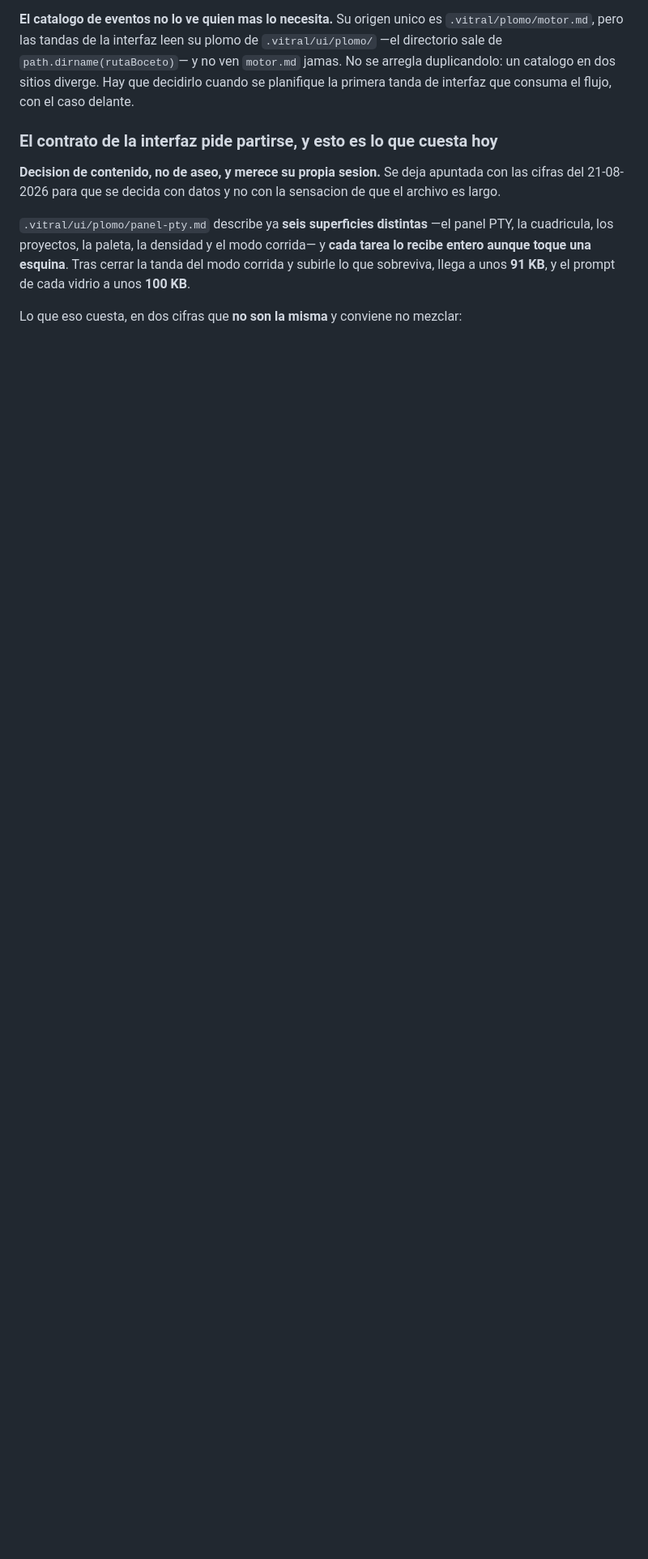
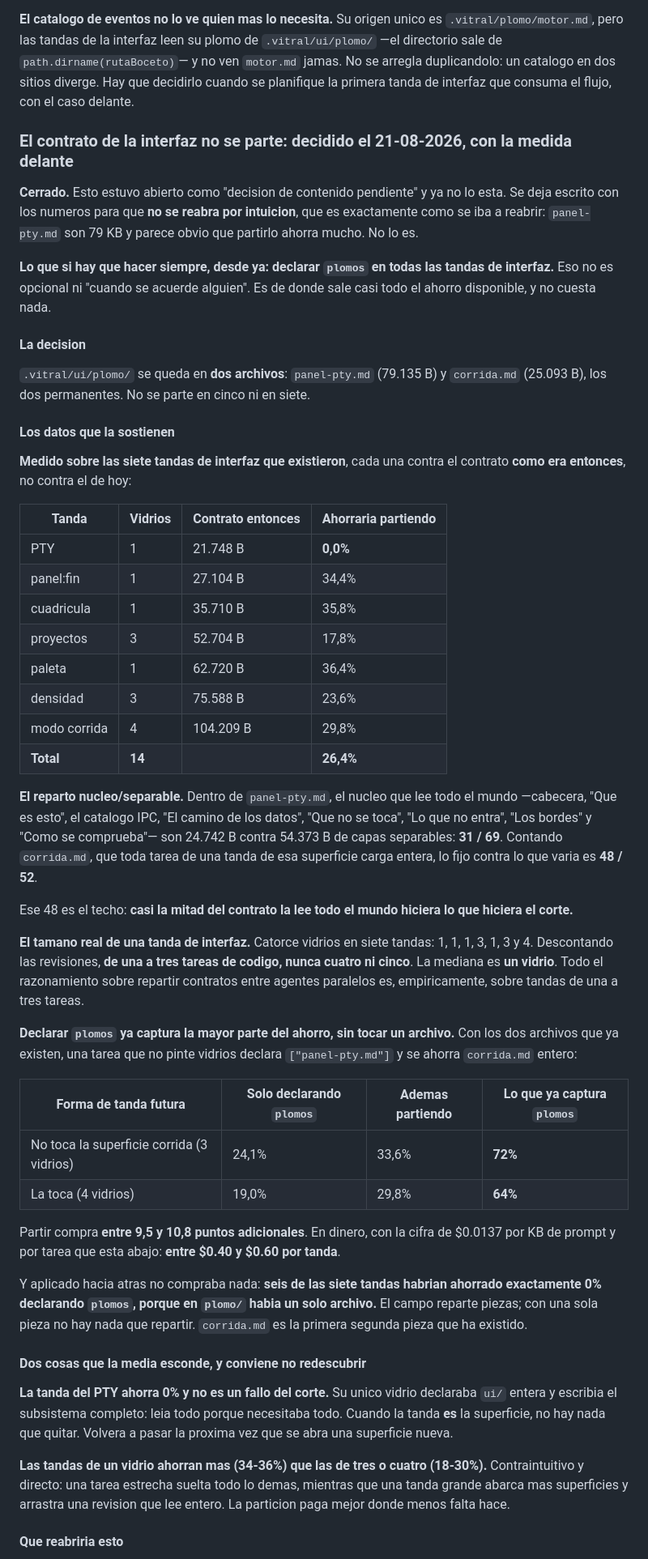
Before and after one commit to josevillah/Vitral, a Markdown page: .vitral/rumbo.md, the part around one of its changes. Shown at 81% size. GitHub-like rendering; blank space fills up the shorter version.

```diff
--- a/.vitral/rumbo.md
+++ b/.vitral/rumbo.md
@@ -116,16 +116,80 @@ contrato.
 que decidirlo cuando se planifique la primera tanda de interfaz que consuma el flujo,
 con el caso delante.
 
-### El contrato de la interfaz pide partirse, y esto es lo que cuesta hoy
+### El contrato de la interfaz no se parte: decidido el 21-08-2026, con la medida delante
 
-**Decision de contenido, no de aseo, y merece su propia sesion.** Se deja apuntada con
-las cifras del 21-08-2026 para que se decida con datos y no con la sensacion de que el
-archivo es largo.
+**Cerrado.** Esto estuvo abierto como "decision de contenido pendiente" y ya no lo esta.
+Se deja escrito con los numeros para que **no se reabra por intuicion**, que es
+exactamente como se iba a reabrir: `panel-pty.md` son 79 KB y parece obvio que partirlo
+ahorra mucho. No lo es.
 
-`.vitral/ui/plomo/panel-pty.md` describe ya **seis superficies distintas** —el panel
-PTY, la cuadricula, los proyectos, la paleta, la densidad y el modo corrida— y **cada
-tarea lo recibe entero aunque toque una esquina**. Tras cerrar la tanda del modo
-corrida y subirle lo que sobreviva, llega a unos **91 KB**, y el prompt de cada vidrio
-a unos **100 KB**.
+**Lo que si hay que hacer siempre, desde ya: declarar `plomos` en todas las tandas de
+interfaz.** Eso no es opcional ni "cuando se acuerde alguien". Es de donde sale casi
+todo el ahorro disponible, y no cuesta nada.
 
-Lo que eso cuesta, en dos cifras que **no son la misma** y conviene no mezclar:
+#### La decision
+
+`.vitral/ui/plomo/` se queda en **dos archivos**: `panel-pty.md` (79.135 B) y
+`corrida.md` (25.093 B), los dos permanentes. No se parte en cinco ni en siete.
+
+#### Los datos que la sostienen
+
+**Medido sobre las siete tandas de interfaz que existieron**, cada una contra el
+contrato **como era entonces**, no contra el de hoy:
+
+| Tanda | Vidrios | Contrato entonces | Ahorraria partiendo |
+|---|---|---|---|
+| PTY | 1 | 21.748 B | **0,0%** |
+| panel:fin | 1 | 27.104 B | 34,4% |
+| cuadricula | 1 | 35.710 B | 35,8% |
+| proyectos | 3 | 52.704 B | 17,8% |
+| paleta | 1 | 62.720 B | 36,4% |
+| densidad | 3 | 75.588 B | 23,6% |
+| modo corrida | 4 | 104.209 B | 29,8% |
+| **Total** | **14** | | **26,4%** |
+
+**El reparto nucleo/separable.** Dentro de `panel-pty.md`, el nucleo que lee todo el
+mundo —cabecera, "Que es esto", el catalogo IPC, "El camino de los datos", "Que no se
+toca", "Lo que no entra", "Los bordes" y "Como se comprueba"— son 24.742 B contra
+54.373 B de capas separables: **31 / 69**. Contando `corrida.md`, que toda tarea de una
+tanda de esa superficie carga entera, lo fijo contra lo que varia es **48 / 52**.
+
+Ese 48 es el techo: **casi la mitad del contrato la lee todo el mundo hiciera lo que
+hiciera el corte.**
+
+**El tamano real de una tanda de interfaz.** Catorce vidrios en siete tandas: 1, 1, 1,
+3, 1, 3 y 4. Descontando las revisiones, **de una a tres tareas de codigo, nunca cuatro
+ni cinco**. La mediana es **un vidrio**. Todo el razonamiento sobre repartir contratos
+entre agentes paralelos es, empiricamente, sobre tandas de una a tres tareas.
+
+**Declarar `plomos` ya captura la mayor parte del ahorro, sin tocar un archivo.** Con
+los dos archivos que ya existen, una tarea que no pinte vidrios declara
+`["panel-pty.md"]` y se ahorra `corrida.md` entero:
+
+| Forma de tanda futura | Solo declarando `plomos` | Ademas partiendo | Lo que ya captura `plomos` |
+|---|---|---|---|
+| No toca la superficie corrida (3 vidrios) | 24,1% | 33,6% | **72%** |
+| La toca (4 vidrios) | 19,0% | 29,8% | **64%** |
+
+Partir compra **entre 9,5 y 10,8 puntos adicionales**. En dinero, con la cifra de
+$0.0137 por KB de prompt y por tarea que esta abajo: **entre $0.40 y $0.60 por tanda**.
+
+Y aplicado hacia atras no compraba nada: **seis de las siete tandas habrian ahorrado
+exactamente 0% declarando `plomos`, porque en `plomo/` habia un solo archivo.** El campo
+reparte piezas; con una sola pieza no hay nada que repartir. `corrida.md` es la primera
+segunda pieza que ha existido.
+
+#### Dos cosas que la media esconde, y conviene no redescubrir
+
+**La tanda del PTY ahorra 0% y no es un fallo del corte.** Su unico vidrio declaraba
+`ui/` entera y escribia el subsistema completo: leia todo porque necesitaba todo.
+Cuando la tanda **es** la superficie, no hay nada que quitar. Volvera a pasar la proxima
+vez que se abra una superficie nueva.
+
+**Las tandas de un vidrio ahorran mas (34-36%) que las de tres o cuatro (18-30%).**
+Contraintuitivo y directo: una tarea estrecha suelta todo lo demas, mientras que una
+tanda grande abarca mas superficies y arrastra una revision que lee entero. La particion
+paga mejor donde menos falta hace.
+
+#### Que reabriria esto
+
```
Also changed, not shown: other parts of .vitral/rumbo.md (+32 -57 lines), 1 other file.
